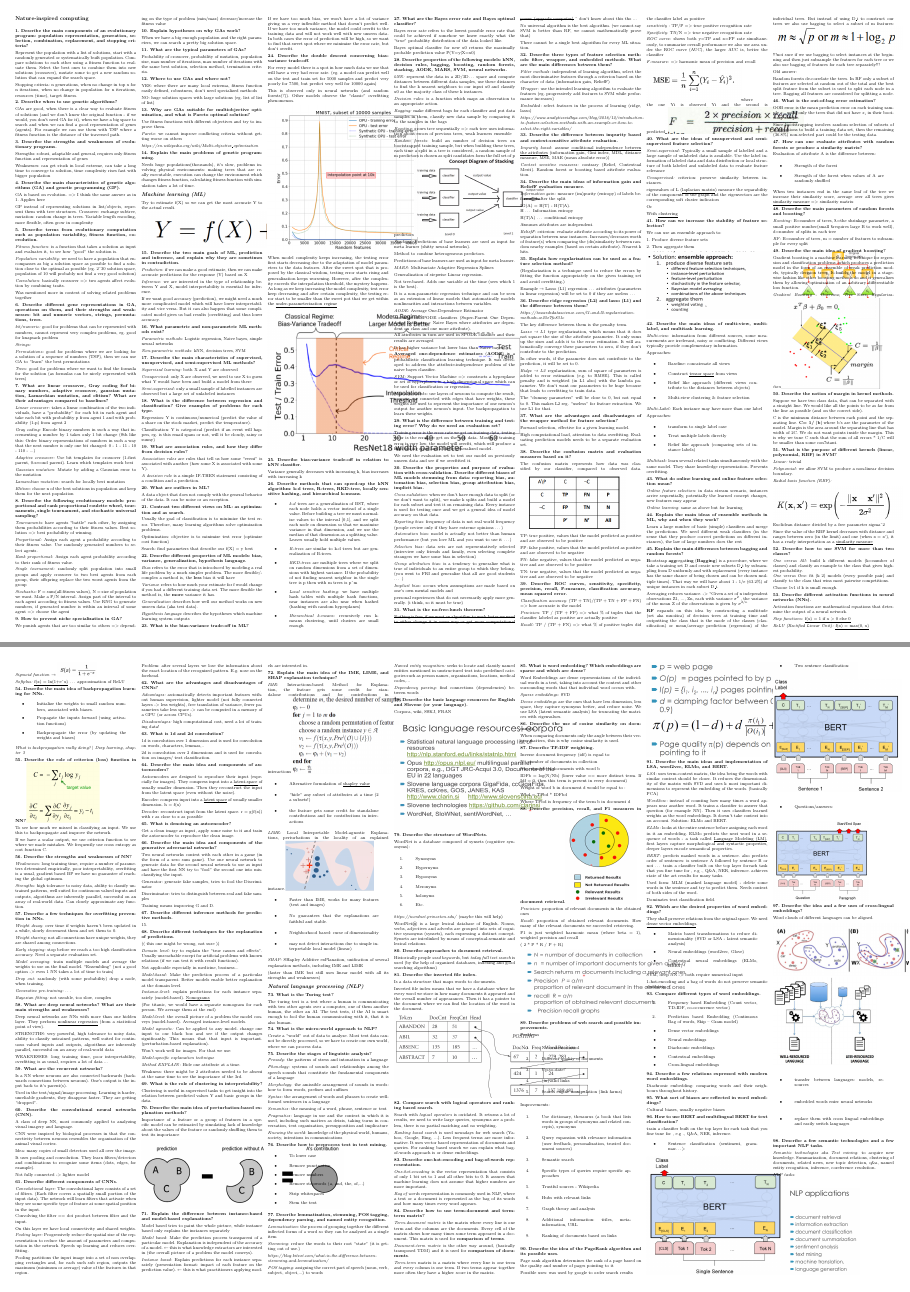
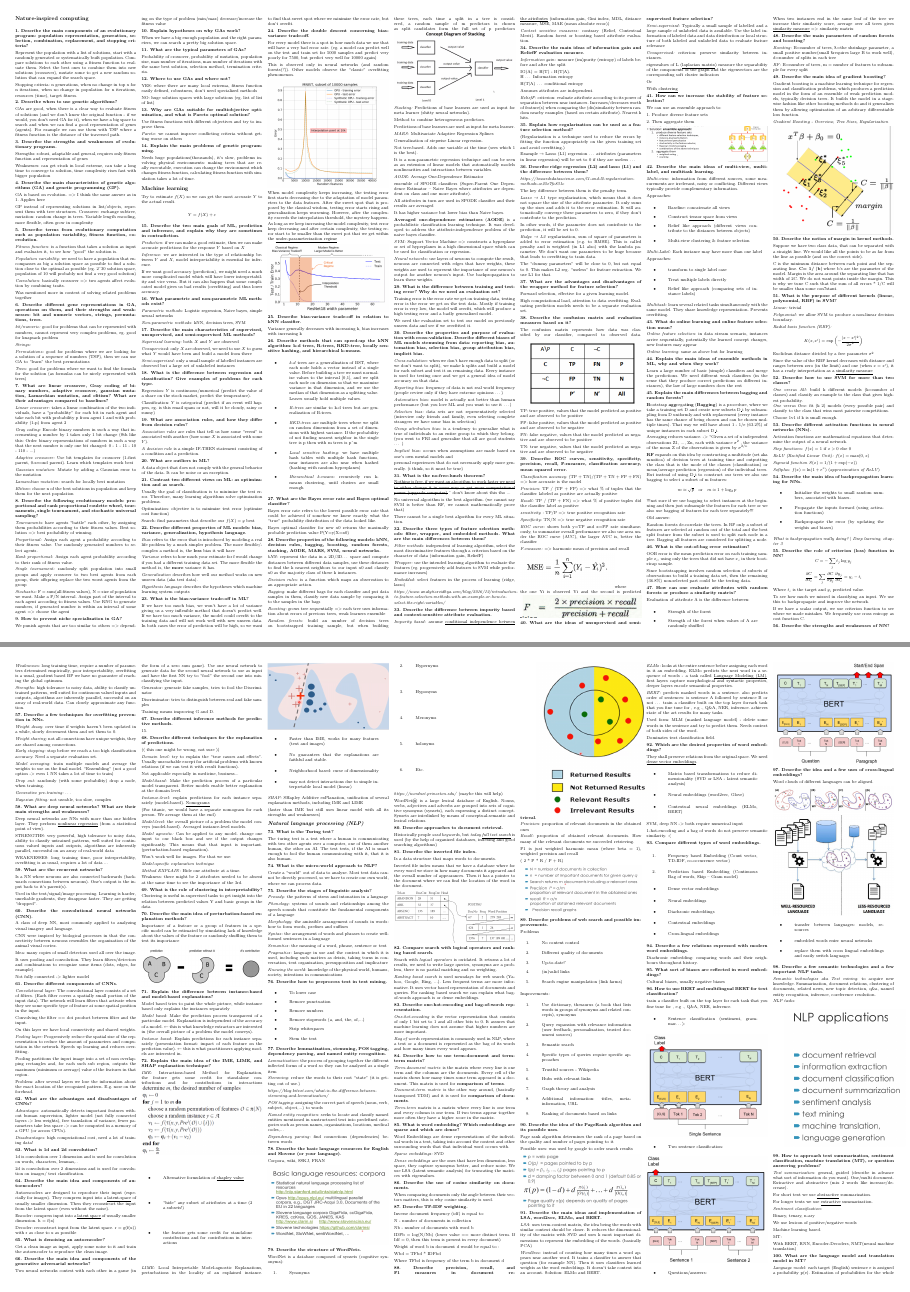
Before and after one commit to njezersek/Zapiski-vprasanja-inteligentni-sistemi, a LaTeX document (zapiskuskompaktus.tex, which reads config.tex, questions.tex): pages 1 and 2 of 3, joined at a grey line. Compiled offline with pdfLaTeX.

```diff
--- a/config.tex
+++ b/config.tex
@@ -1,5 +1,5 @@
 \documentclass[a2paper,8pt]{extarticle}
-\usepackage[utf8]{inputenc}
+% \usepackage[utf8]{inputenc}
 
 \usepackage{fancyhdr}
 
--- a/questions.tex
+++ b/questions.tex
@@ -157,8 +157,6 @@
 \textit{Pareto}: we cannot improve conflicting criteria without
 getting worse on others
 
-\href{https://en.wikipedia.org/wiki/Multi-objective_optimization}{\textit{https://en.wikipedia.org/wiki/Multi-objective\_optimization}}
-
 \textbf{14. Explain the main problems of genetic programming.}
 
 Needs huge populations(thousands), it's slow, problems involving
@@ -166,23 +164,21 @@
 execution can change the environment which changes fitness function,
 calculating fitness function with simulation takes a lot of time.
 
-\hypertarget{machine-learning-ml}{%
-\section{\texorpdfstring{\textit{Machine learning
-(ML)}}{Machine learning (ML)}}\label{machine-learning-ml}}
-
-Try to estimate f(X) so we can get the most accurate Y to the actual
+\section{Machine learning}
+
+Try to estimate $f(X)$ so we can get the most accurate $Y$ to the actual
 result.
 
-\includegraphics[width=4.15104in,height=0.91284in]{media/image5.png}
+\[ Y = f(X) + \varepsilon\]
 
 \textbf{15. Describe the two main goals of ML, prediction and inference,
 and explain why they are sometimes in contradiction.}
 
 \textit{Prediction}: if we can make a good estimate, then we can make
-accurate predictions for the response (Y) based on X
+accurate predictions for the response $Y$ based on $X$
 
 \textit{Inference:} we are interested in the type of relationship
-between Y and X, model interpretability is essential for inference.
+between $Y$ and $X$, model interpretability is essential for inference.
 
 If we want good accuracy (prediction), we might need a much more
 complicated model which will have lower interpretability and vice versa.
@@ -199,10 +195,10 @@
 \textbf{17. Describe the main characteristics of supervised,
 unsupervised, and semi-supervised ML methods?}
 
-\textit{Supervised learning:} both X and Y are observed
-
-\textit{Unsupervised:} only X are observed, we need to use X to guess
-what Y would have been and build a model from there
+\textit{Supervised learning:} both $X$ and $Y$ are observed
+
+\textit{Unsupervised:} only $X$ are observed, we need to use $X$ to guess
+what $Y$ would have been and build a model from there
 
 \textit{Semi-supervised}: only a small sample of labelled instances
 are observed but a large set of unlabeled instances
@@ -210,17 +206,17 @@
 \textbf{18. What is the difference between regression and
 classification? Give examples of problems for each type.}
 
-Regression: Y is continuous/numerical (predict the value of a share on
+Regression: $Y$ is continuous/numerical (predict the value of a share on
 the stock market, predict the temperature).
 
-Classification: Y is categorical (predict if an event will happen, eg.
+Classification: $Y$ is categorical (predict if an event will happen, eg.
 is this email spam or not, will it be cloudy, rainy or sunny)
 
 \textbf{19. What are association rules, and how they differ from
 decision rules?}
 
 \textit{Association rules} are rules that tell us how some ``event''
-is associated with another (how some X is associated with some Y).
+is associated with another (how some $X$ is associated with some $Y$).
 
 \textit{A decision rule} is a simple IF-THEN statement consisting of
 a condition and a prediction.
@@ -720,7 +718,7 @@
 prediction (regression) of the individual trees. But instead of using
 D\_i to construct our trees we also use bagging to select a subset of m
 features:
-\includegraphics[width=3.32292in,height=0.58333in]{media/image20.png}
+\[ m \approx \sqrt{p} \quad \text{or} \quad m \approx 1 + \log_2 p \]
 
 !!!not sure if we use bagging to select instances at the beginning and
 then just subsample the features for each tree or we also use bagging of
@@ -807,12 +807,12 @@
 
 \textit{Radial basis function (RBF):}
 
-\includegraphics[width=3.33333in,height=0.84375in]{media/image30.png}
-
-Euclidean distance divided by a free parameter sigma\^{}2
+\[ K(x, x') = \exp \left( - \frac{ | x - x' | ^2 }{ 2\sigma^2} \right) \]
+
+Euclidean distance divided by a free parameter $\sigma^2$
 
 Since the value of the RBF kernel decreases with distance and ranges
-between zero (in the limit) and one (when x = x'), it has a ready
+between zero (in the limit) and one (when $x = x'$), it has a ready
 interpretation as a \emph{similarity measure}
 
 \textbf{52. Describe how to use SVM for more than two classes?}
@@ -831,15 +831,13 @@
 Activation functions are mathematical equations that determine the
 output of a neural network.
 
-\textit{Step functions:} \emph{f(x) = 1 if x \textgreater{} 0 else 0}
-
-\textit{ReLU (Rectified Linear Unit):} \emph{f(x) = max(0, x)}
-
-\textit{Sigmoid function} →
-\includegraphics[width=0.99219in,height=0.37256in]{media/image11.png}
-
-\textit{Softplus:} \emph{f(x) = ln(1+e\^{}x)} \ldots{} approximation
-of ReLU
+\textit{Step functions:} $f(x) = {1 \text{ if } x > 0 \text{ else } 0}$
+
+\textit{ReLU (Rectified Linear Unit):} $f(x) = \max(0, x)$
+
+\textit{Sigmoid function} $ S(x) = 1/(1+\exp(-x)) $
+
+\textit{Softplus:} $f(x) = \ln(1+e^x)$ (\textit{approximation of ReLU})
 
 \textbf{54. Describe the main idea of backpropagation learning for NNs.}
 
@@ -863,7 +861,10 @@
 backpropagation really doing? \textbar{} Deep learning, chapter 3}}
 
 \textbf{55. Describe the role of criterion (loss) function in
-NN?}\includegraphics[width=1.89421in,height=1.53125in]{media/image32.png}
+NN?}
+\[C = -\sum_j t_j \log y_j \]
+\[ \frac{\partial C}{\partial z_i} = \sum_j\frac{\partial C}{\partial y_j} \frac{\partial y_j}{\partial z_i} = y_i - t_i \]
+Where $t_i$ is the target and $y_i$ predicted value.
 
 To see how much we missed in classifying an input. We use this to
 backpropagate and improve the network.
@@ -1617,16 +1620,16 @@
   \end{quote}
 \end{itemize}
 
-\includegraphics[width=2.44427in,height=2.04325in]{media/image37.png}
+\includegraphics[width=\columnwidth]{media/image37.png}
 
 \textbf{97. Describe the idea and a few uses of cross-lingual
 embeddings?}
 
 Word clouds of different languages can be aligned.
 
-\includegraphics[width=6.26772in,height=1.34722in]{media/image22.png}
-
-\includegraphics[width=2.66146in,height=2.2209in]{media/image27.png}
+\includegraphics[width=\columnwidth]{media/image22.png}
+
+\includegraphics[width=\columnwidth]{media/image27.png}
 
 \begin{itemize}
 \item
```
Also changed, not shown: zapiskuskompaktus.pdf, questions.tex (72 more changed lines).
